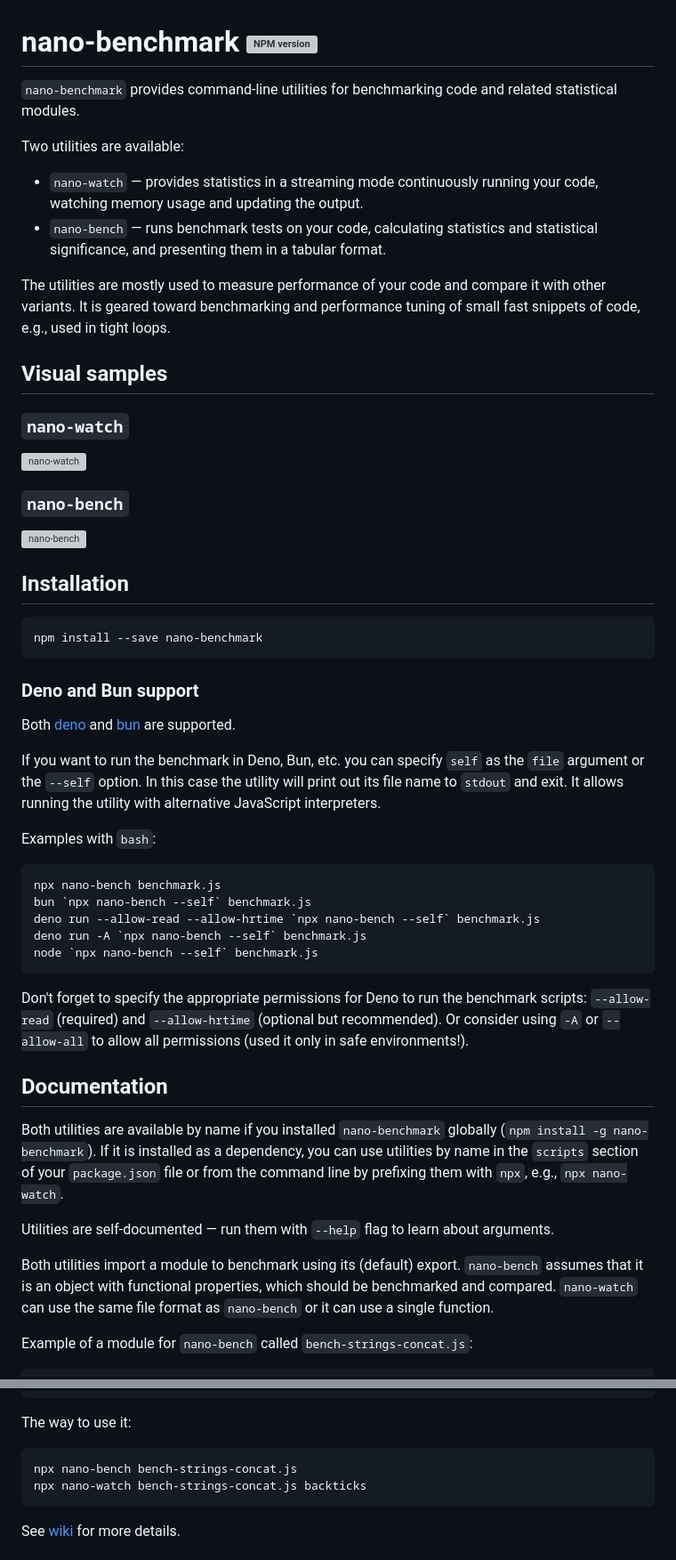
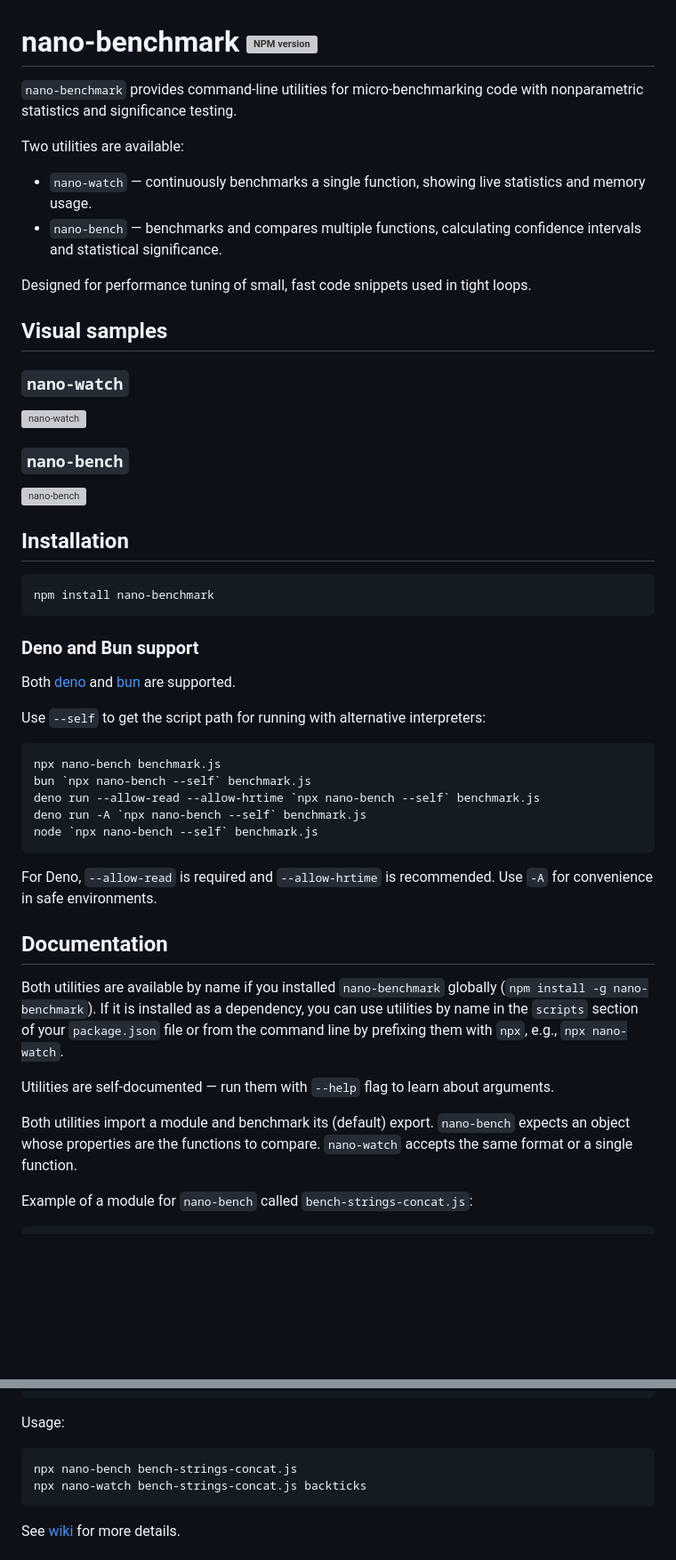
Before and after one commit to uhop/nano-bench, a Markdown page: README.md, 2 parts joined by grey strips. Shown at 89% size. Drawn GitHub-style; blank space fills up the shorter version; grey boxes are pictures that could not be loaded.

Commit message:
Improved prose of docs.

````diff
--- a/README.md
+++ b/README.md
@@ -3,18 +3,17 @@
 [npm-img]:      https://img.shields.io/npm/v/nano-benchmark.svg
 [npm-url]:      https://npmjs.org/package/nano-benchmark
 
-`nano-benchmark` provides command-line utilities for benchmarking code and related statistical modules.
+`nano-benchmark` provides command-line utilities for micro-benchmarking code
+with nonparametric statistics and significance testing.
 
 Two utilities are available:
 
-* `nano-watch` &mdash; provides statistics in a streaming mode continuously running your code,
-  watching memory usage and updating the output.
-* `nano-bench` &mdash; runs benchmark tests on your code, calculating statistics and
-  statistical significance, and presenting them in a tabular format.
+* `nano-watch` &mdash; continuously benchmarks a single function, showing live statistics
+  and memory usage.
+* `nano-bench` &mdash; benchmarks and compares multiple functions, calculating confidence
+  intervals and statistical significance.
 
-The utilities are mostly used to measure performance of your code and compare it with other variants.
-It is geared toward benchmarking and performance tuning of small fast snippets of code, e.g.,
-used in tight loops.
+Designed for performance tuning of small, fast code snippets used in tight loops.
 
 ## Visual samples
 
@@ -29,19 +28,14 @@ used in tight loops.
 ## Installation
 
 ```bash
-npm install --save nano-benchmark
+npm install nano-benchmark
 ```
 
 ### Deno and Bun support
 
 Both [deno](https://deno.land/) and [bun](https://bun.sh/) are supported.
 
-If you want to run the benchmark in Deno, Bun, etc. you can specify `self` as the `file` argument
-or the `--self` option.
-In this case the utility will print out its file name to `stdout` and exit. It allows running
-the utility with alternative JavaScript interpreters.
-
-Examples with `bash`:
+Use `--self` to get the script path for running with alternative interpreters:
 
 ```bash
 npx nano-bench benchmark.js
@@ -51,9 +45,8 @@ deno run -A `npx nano-bench --self` benchmark.js
 node `npx nano-bench --self` benchmark.js
 ```
 
-Don't forget to specify the appropriate permissions for Deno to run the benchmark scripts:
-`--allow-read` (required) and `--allow-hrtime` (optional but recommended). Or consider using
-`-A` or `--allow-all` to allow all permissions (used it only in safe environments!).
+For Deno, `--allow-read` is required and `--allow-hrtime` is recommended.
+Use `-A` for convenience in safe environments.
 
 ## Documentation
 
@@ -64,10 +57,9 @@ your `package.json` file or from the command line by prefixing them with `npx`,
 
 Utilities are self-documented &mdash; run them with `--help` flag to learn about arguments.
 
-Both utilities import a module to benchmark using its (default) export.
-`nano-bench` assumes that it is an object with functional properties,
-which should be benchmarked and compared. `nano-watch` can use the same file format
-as `nano-bench` or it can use a single function.
+Both utilities import a module and benchmark its (default) export.
+`nano-bench` expects an object whose properties are the functions to compare.
+`nano-watch` accepts the same format or a single function.
 
 Example of a module for `nano-bench` called `bench-strings-concat.js`:
 
@@ -97,7 +89,7 @@ export default {
 };
 ```
 
-The way to use it:
+Usage:
 
 ```bash
 npx nano-bench bench-strings-concat.js
````
